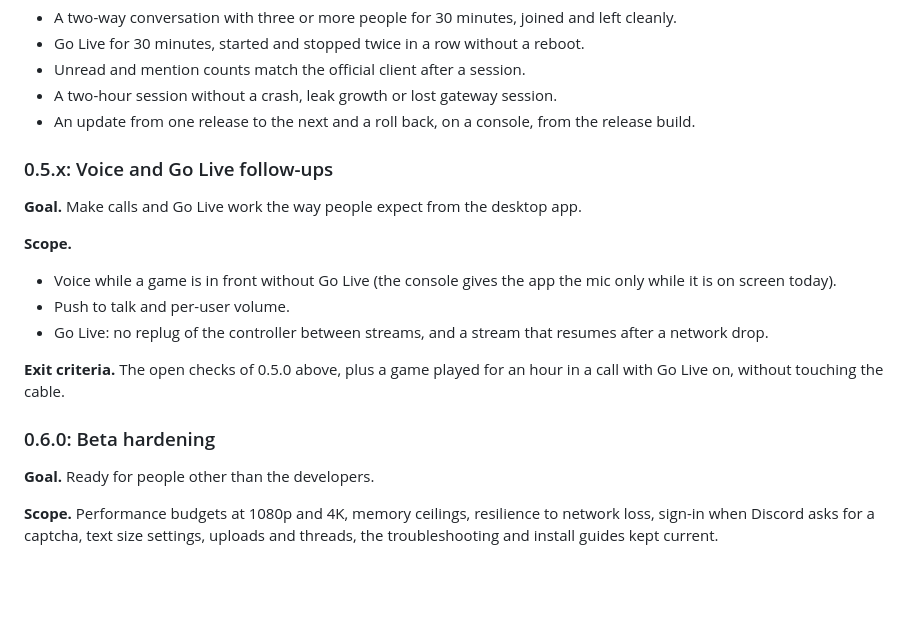
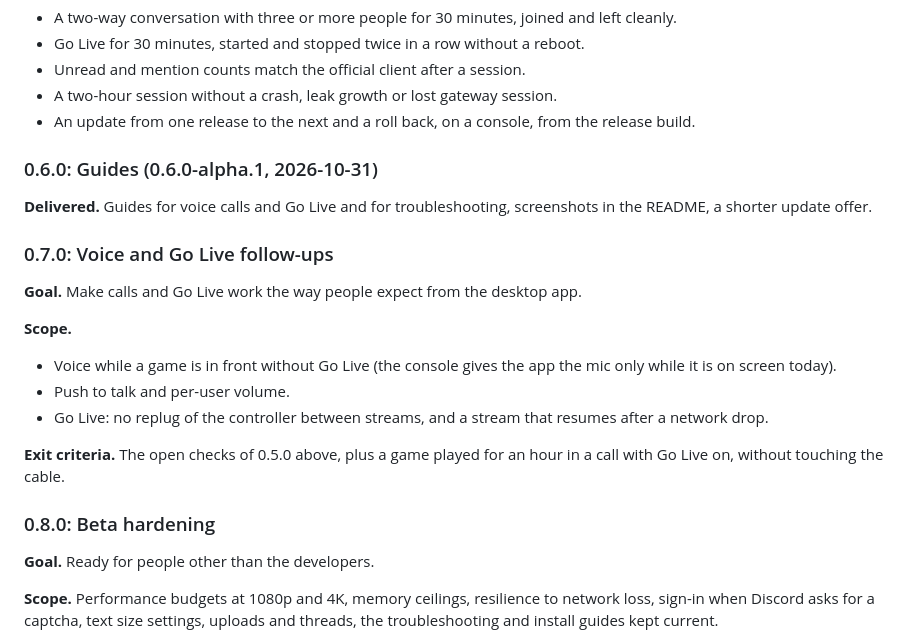
Before and after one commit to abhi245y/ps5-discord, a Markdown page: ROADMAP.md, the part around the change. Drawn GitHub-style; blank space fills up the shorter version.

Commit message:
docs: roadmap: 0.6.0 shipped the guides; follow-ups 0.7.0, beta 0.8.0

```diff
--- a/ROADMAP.md
+++ b/ROADMAP.md
@@ -100,7 +100,12 @@ without a PC.
 - An update from one release to the next and a roll back, on a console, from the release
   build.
 
-### 0.5.x: Voice and Go Live follow-ups
+### 0.6.0: Guides (0.6.0-alpha.1, 2026-10-31)
+
+**Delivered.** Guides for voice calls and Go Live and for troubleshooting, screenshots in the
+README, a shorter update offer.
+
+### 0.7.0: Voice and Go Live follow-ups
 
 **Goal.** Make calls and Go Live work the way people expect from the desktop app.
 
@@ -114,7 +119,7 @@ without a PC.
 **Exit criteria.** The open checks of 0.5.0 above, plus a game played for an hour in a call
 with Go Live on, without touching the cable.
 
-### 0.6.0: Beta hardening
+### 0.8.0: Beta hardening
 
 **Goal.** Ready for people other than the developers.
 
```
Also changed, not shown: README.md (+1 -1 lines).
